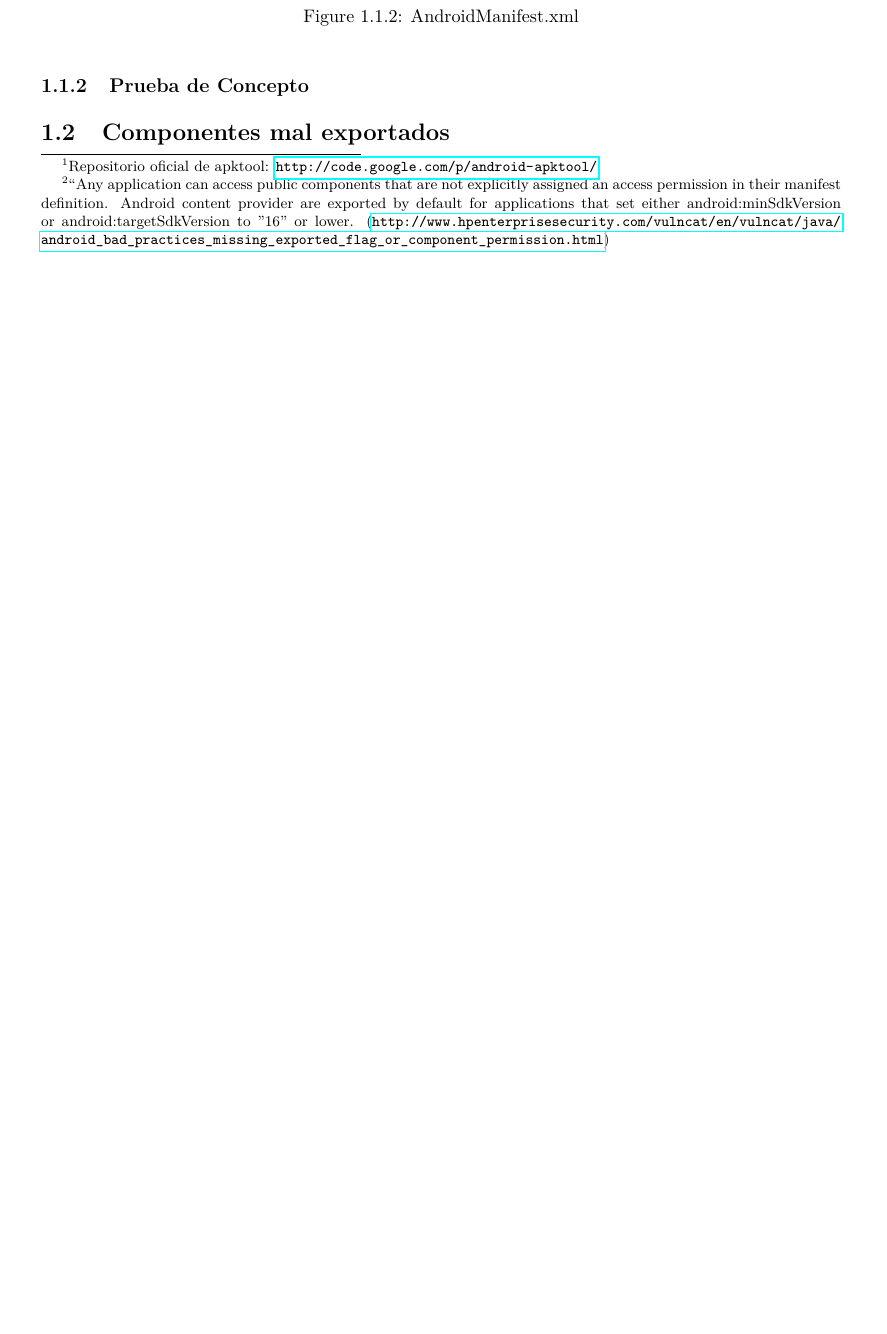
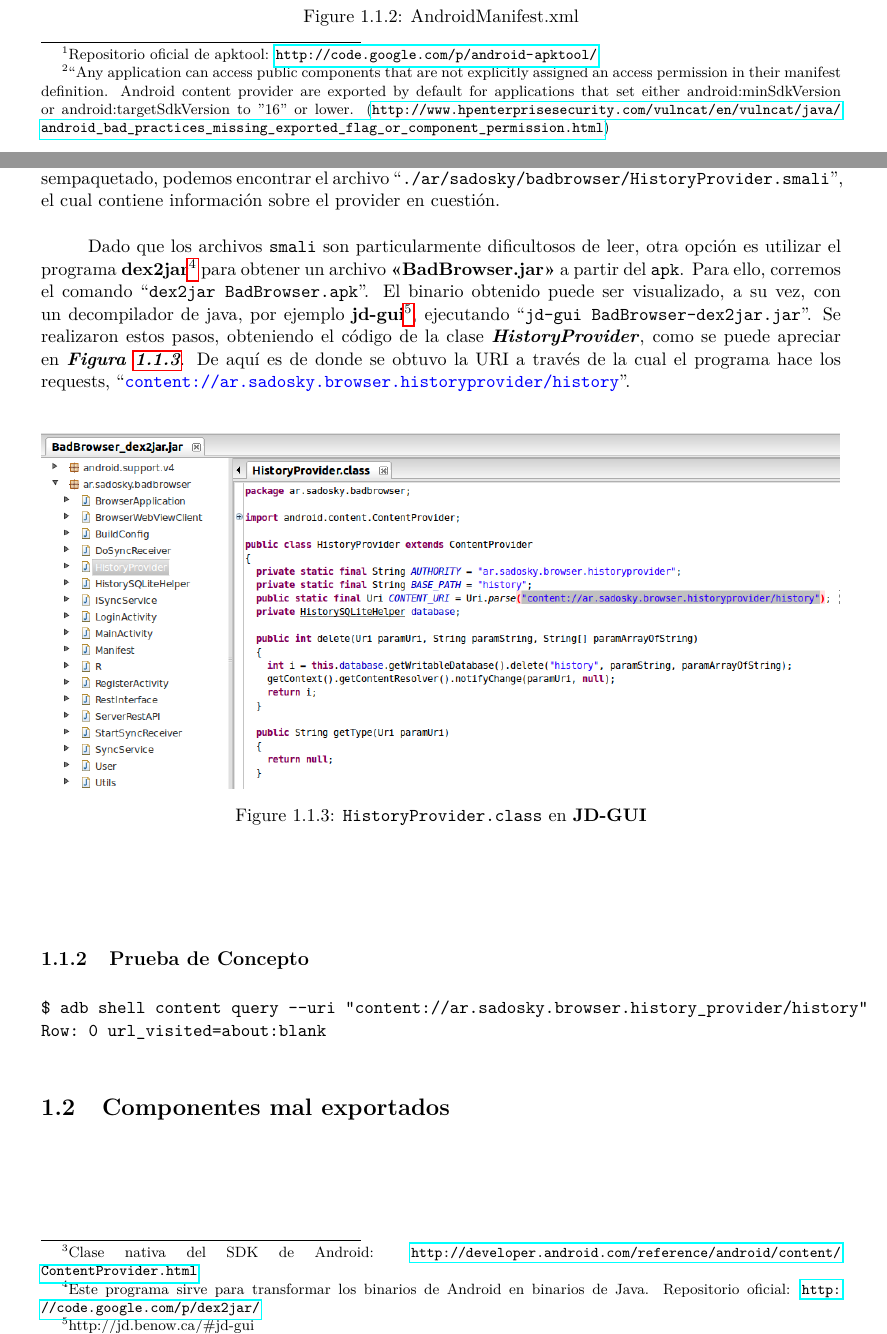
Before and after one commit to lbarrios/RIO2015-SeguridadAndroid, a LaTeX document (informe/informe.tex): part of page 3 of 5 before the commit and two parts of pages 3 and 4 of 6 after it, the two joined at a grey line, cut so that both start at the same text, the shorter picture padded with empty space. Compiled offline with pdfLaTeX.

Commit message:
Estaría terminado "Datos mal protegidos".

```diff
--- a/informe/informe.tex
+++ b/informe/informe.tex
@@ -49,15 +49,29 @@ Se encontró un provider {\color{blue}\texttt{``ar.sadosky.browser.history\_prov
 
 Para saber cómo una aplicación maliciosa podría aprovechar esta vulnerabilidad, es necesario entender cómo está definido el \emph{provider} dentro de la aplicación que se quiere vulnerar. Para ello, es útil primero entender qué es lo que viene a representar un \emph{content provider}, y cómo es que las aplicaciones acceden al mismo. En \fig{android-provider} se puede apreciar una representación básica de un provider en android, que no resulta ser más que una abstracción para una base de datos.
 
-
 \begin{figure}[H]
 \lstinputlisting[language=XML_android]{AndroidManifest.xml}
 \caption{AndroidManifest.xml}
 \label{fig:AndroidManifest}
 \end{figure}
 
+En el código del programa, cada \texttt{Content Provider} está representado por una clase que extiende a la clase \textbf{\emph{ContentProvider}}\footnote{Clase nativa del SDK de Android: \url{http://developer.android.com/reference/android/content/ContentProvider.html}}, por lo que buscando dentro de la carpeta \textbf{<<smali>>} del BadBrowser desempaquetado, podemos encontrar el archivo ``\texttt{./ar/sadosky/badbrowser/HistoryProvider.smali}'', el cual contiene información sobre el provider en cuestión.
+
+Dado que los archivos \texttt{smali} son particularmente dificultosos de leer, otra opción es utilizar el programa \textbf{dex2jar}\footnote{Este programa sirve para transformar los binarios de Android en binarios de Java. Repositorio oficial: \url{http://code.google.com/p/dex2jar/}} para obtener un archivo \textbf{<<BadBrowser.jar>>} a partir del \texttt{apk}. Para ello, corremos el comando ``\texttt{dex2jar BadBrowser.apk}''. El binario obtenido puede ser visualizado, a su vez, con un decompilador de java, por ejemplo \textbf{jd-gui}\footnote{http://jd.benow.ca/\#jd-gui}, ejecutando ``\texttt{jd-gui BadBrowser-dex2jar.jar}''. Se realizaron estos pasos, obteniendo el código de la clase \textbf{\emph{HistoryProvider}}, como se puede apreciar en \fig{historyprovider-jdgui}. De aquí es de donde se obtuvo la URI a través de la cual el programa hace los requests, ``\texttt{\color{blue}content://ar.sadosky.browser.historyprovider/history}''.
+
+\begin{center}
+\begin{figure}[H]
+\includegraphics[scale=0.475]{historyprovider-jdgui.png}
+\caption{\texttt{HistoryProvider.class} en \textbf{JD-GUI}}
+\label{fig:historyprovider-jdgui}
+\end{figure}
+\end{center}
+
 \subsubsection{Prueba de Concepto}
-
+\begin{verbatim}
+$ adb shell content query --uri "content://ar.sadosky.browser.history_provider/history"
+Row: 0 url_visited=about:blank
+\end{verbatim}
 
 \subsection{Componentes mal exportados}
 
```
Also changed, not shown: informe/historyprovider-jdgui.png (added).
